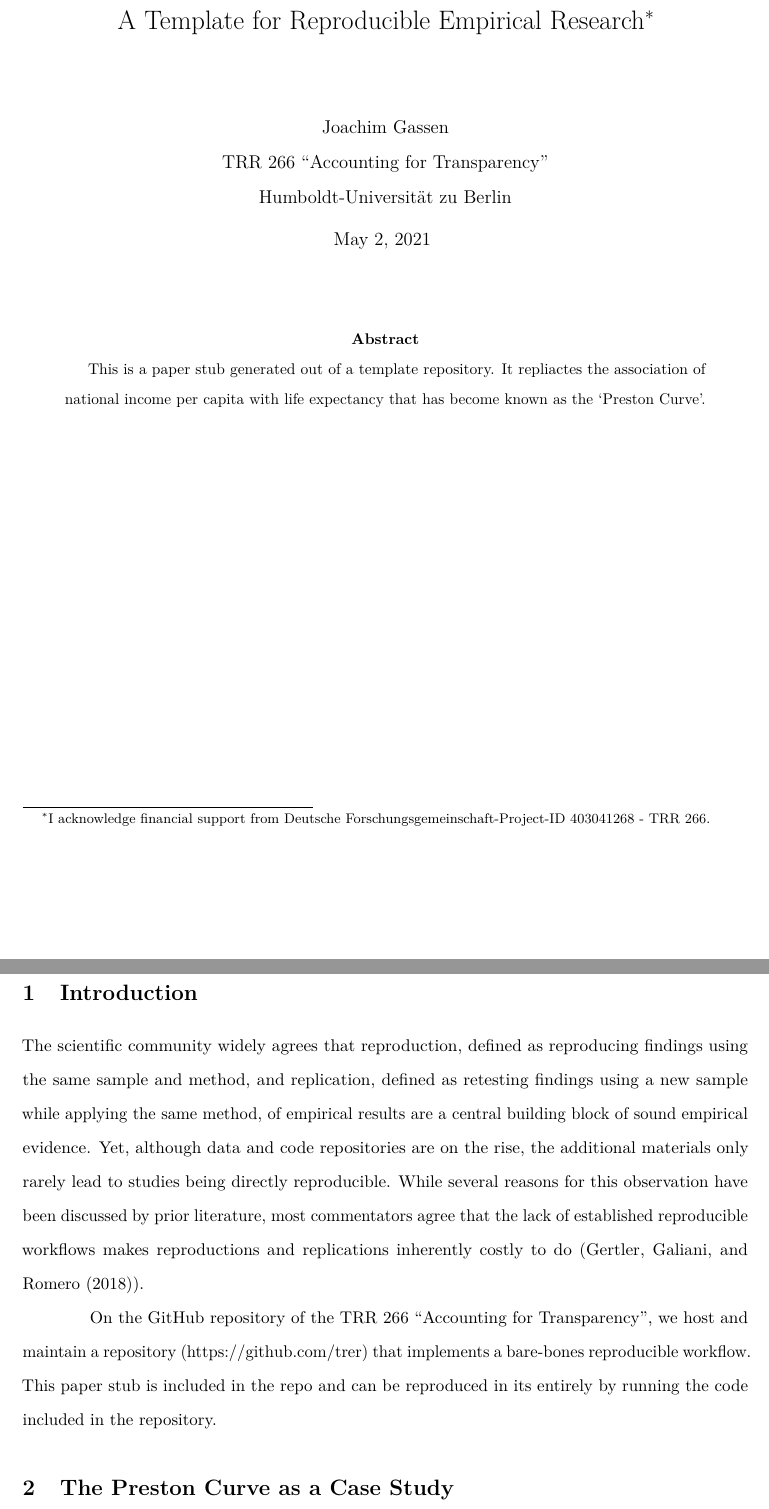
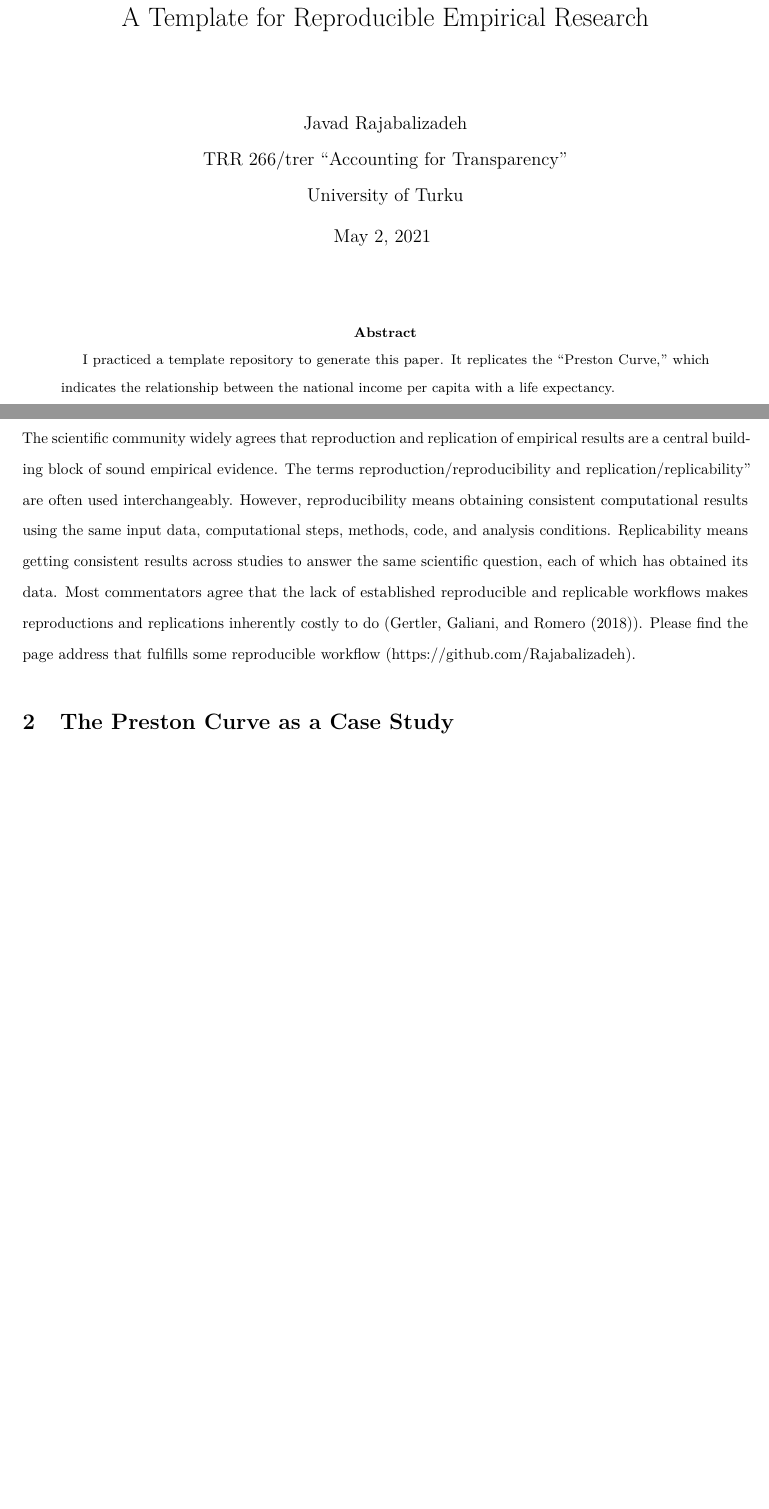
Before and after one commit to Rajabalizadeh/Preston-Curve, an R Markdown document (doc/paper.Rmd): two parts of pages 1 and 2 of 6, joined at a grey line, cut at the place of the change, the shorter picture padded with empty space. Rendered offline with R 4.5, knitr and Pandoc, then LaTeX, with nearby package versions; some code elsewhere in the file could not run offline.

Commit message:
Update paper.Rmd

```diff
--- a/doc/paper.Rmd
+++ b/doc/paper.Rmd
@@ -1,17 +1,17 @@
 ---
 title: |
-  | A Template for Reproducible Empirical Research^[I acknowledge financial support from Deutsche Forschungsgemeinschaft-Project-ID 403041268 - TRR 266.] \vspace{1cm}
+  | A Template for Reproducible Empirical Research\vspace{1cm}
 
 author: |
-  | Joachim Gassen
-  | TRR 266 "Accounting for Transparency"
-  | Humboldt-Universität zu Berlin
+  | Javad Rajabalizadeh
+  | TRR 266/trer "Accounting for Transparency"
+  | University of Turku
 
 date: |
   | `r loc <- Sys.getlocale(category = "LC_TIME"); Sys.setlocale("LC_TIME", "C"); fdate <- format(Sys.time(), '%B %e, %Y'); Sys.setlocale("LC_TIME", loc); fdate` \vspace{1cm}
 
 abstract: |
-  | This is a paper stub generated out of a template repository. It repliactes the association of national income per capita with life expectancy that has become known as the 'Preston Curve'.
+  | I practiced a template repository to generate this paper. It replicates the "Preston Curve," which indicates the relationship between the national income per capita with a life expectancy.
   | \vspace{8cm}
 
 bibliography: references.bib
@@ -22,7 +22,7 @@ output:
     number_sections: true
   toc: no
 fig_caption: yes
-fontsize: 11pt
+fontsize: 13pt
 ident: yes
 
 always_allow_html: yes
@@ -34,7 +34,7 @@ header-includes:
   - \setlength{\parskip}{0em}
   - \usepackage[hang,flushmargin]{footmisc}
   - \usepackage{caption}
-  - \captionsetup[table]{skip=24pt,font=bf}
+  - \captionsetup[table]{skip=18pt,font=bf}
   - \usepackage{array}
   - \usepackage{threeparttable}
   - \usepackage{adjustbox}
@@ -60,9 +60,8 @@ load("../output/results.rda")
 
 # Introduction
 
-The scientific community widely agrees that reproduction, defined as reproducing findings using the same sample and method, and replication,  defined as retesting findings using a new sample while applying the same method, of empirical results are a central building block of  sound empirical evidence. Yet, although data and code repositories are on the rise, the additional materials only rarely lead to studies being directly reproducible. While several reasons for this observation have been discussed by prior literature, most commentators agree that the lack of established reproducible workflows makes reproductions and replications  inherently costly to do (@GGR2018).
-
-On the GitHub repository of the TRR 266 "Accounting for Transparency", we host and maintain a repository (https://github.com/trer) that implements a bare-bones reproducible workflow. This paper stub is included in the repo and can be reproduced in its entirely by running the code included in the repository.
+The scientific community widely agrees that reproduction and replication of empirical results are a central building block of sound empirical evidence. The terms reproduction/reproducibility and replication/replicability" are often used interchangeably. However, reproducibility means obtaining consistent computational results using the same input data, computational steps, methods, code, and analysis conditions. Replicability means getting consistent results across studies to answer the same scientific question, each of which has obtained its data. Most commentators agree that the lack of established reproducible and replicable workflows makes reproductions and replications inherently costly to do (@GGR2018).
+Please find the page address that fulfills some reproducible workflow (https://github.com/Rajabalizadeh).
 
 
 # The Preston Curve as a Case Study
```
